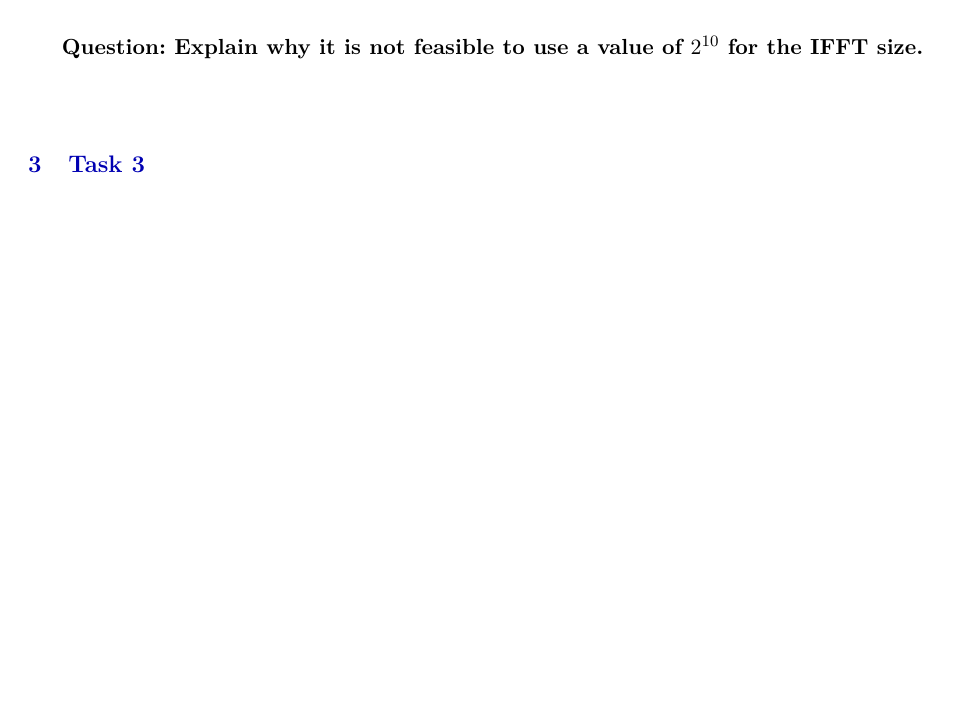
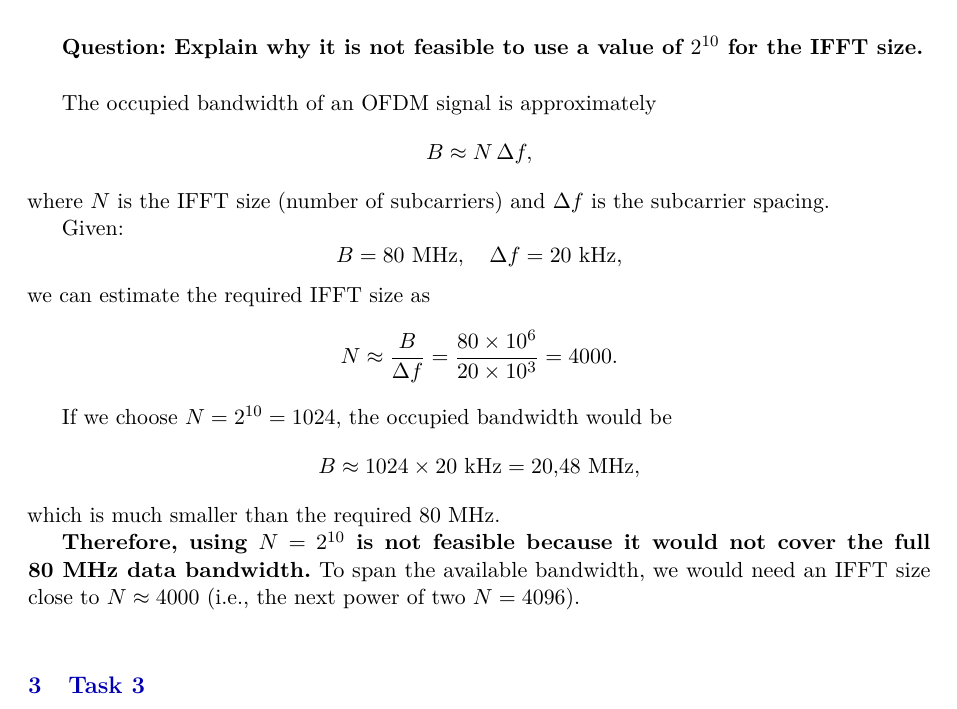
Before and after one commit to HugoBlancoo/tscom, a LaTeX document (practicas/practica2/latex/practica2.tex, which reads practicas/practica2/latex/task2.tex): part of page 3 of 3 before the commit and part of page 3 of 4 after it, cut so that both start at the same text, the shorter picture padded with empty space. Compiled offline with pdfLaTeX.

Commit message:
feat: Adds task 2.2

```diff
--- a/practicas/practica2/latex/task2.tex
+++ b/practicas/practica2/latex/task2.tex
@@ -13,3 +13,27 @@ $O{_CP} = \frac{6\mu s}{50 \mu s} = 0.12$
 \vspace{1cm}
 \textbf{Question: Explain why it is not feasible to use a value of $2^{10}$ for the IFFT size.}
 \vspace{0.5cm}
+
+The occupied bandwidth of an OFDM signal is approximately
+\[
+    B \approx N\,\Delta f,
+\]
+where $N$ is the IFFT size (number of subcarriers) and $\Delta f$ is the subcarrier spacing.
+
+Given:
+\[
+    B = 80~\text{MHz}, \quad \Delta f = 20~\text{kHz},
+\]
+we can estimate the required IFFT size as
+\[
+    N \approx \frac{B}{\Delta f} = \frac{80\times10^6}{20\times10^3} = 4000.
+\]
+
+If we choose $N = 2^{10} = 1024$, the occupied bandwidth would be
+\[
+    B \approx 1024 \times 20~\text{kHz} = 20.48~\text{MHz},
+\]
+which is much smaller than the required 80~MHz.
+
+\textbf{Therefore, using $N = 2^{10}$ is not feasible because it would not cover the full 80~MHz data bandwidth.}
+To span the available bandwidth, we would need an IFFT size close to $N \approx 4000$ (i.e., the next power of two $N = 4096$).
```
